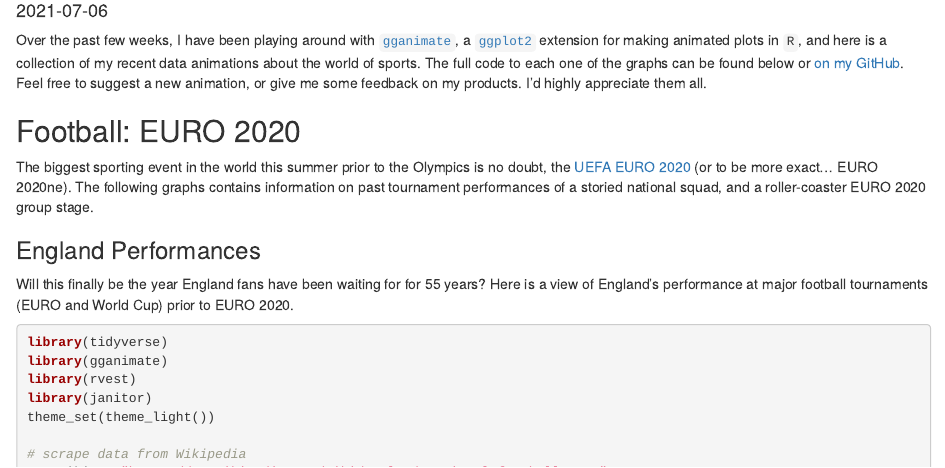
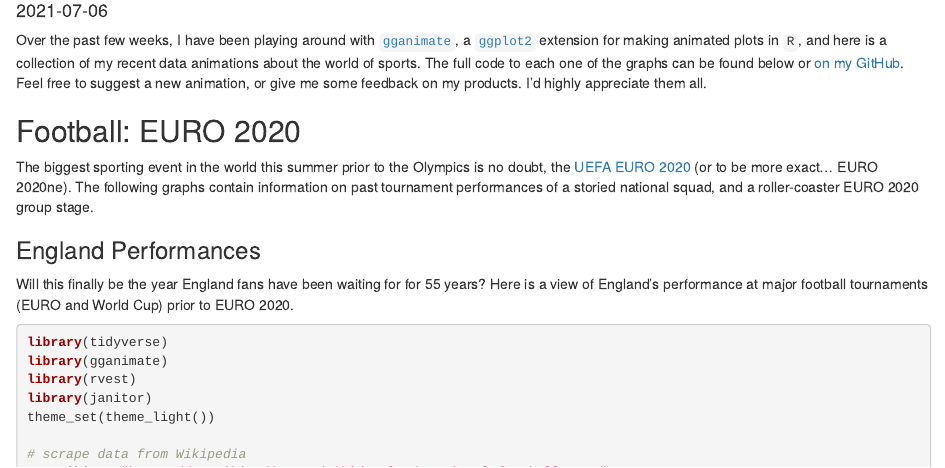
Before and after one commit to qntkhvn/qblog, an R Markdown document (_posts/2021-07-05-sports-animations-june-2021/sports-animations-june-2021.Rmd): the page in a window 1100 px wide, from 100 px down. Rendered offline with R 4.5, knitr and Pandoc, with nearby package versions; drawn as R Markdown's standard HTML page in place of the format the file asks for.

Commit message:
Update animations blog post

```diff
--- a/_posts/2021-07-05-sports-animations-june-2021/sports-animations-june-2021.Rmd
+++ b/_posts/2021-07-05-sports-animations-june-2021/sports-animations-june-2021.Rmd
@@ -31,7 +31,7 @@ Over the past few weeks, I have been playing around with [`gganimate`](https://g
 
 ## Football: EURO 2020
 
-The biggest sporting event in the world this summer prior to the Olympics is no doubt, the [UEFA EURO 2020](https://www.uefa.com/uefaeuro-2020) (or to be more exact... EURO 2020ne). The following graphs contains information on past tournament performances of a storied national squad, and a roller-coaster EURO 2020 group stage.
+The biggest sporting event in the world this summer prior to the Olympics is no doubt, the [UEFA EURO 2020](https://www.uefa.com/uefaeuro-2020) (or to be more exact... EURO 2020ne). The following graphs contain information on past tournament performances of a storied national squad, and a roller-coaster EURO 2020 group stage.
 
 ### England Performances
 
```
Also changed, not shown: _posts/2021-07-05-sports-animations-june-2021/sports-animations-june-2021.html, 2 other files.
